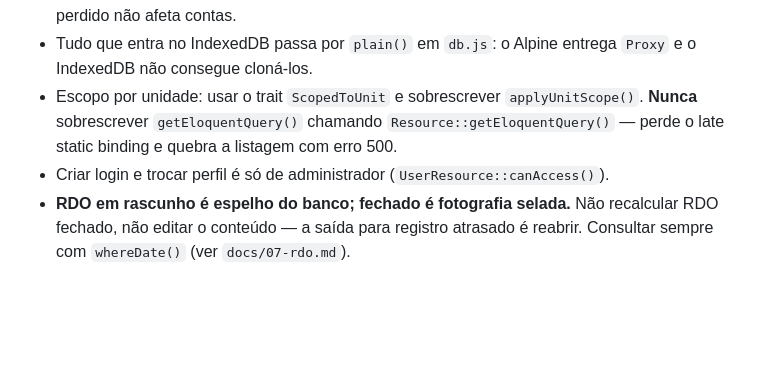
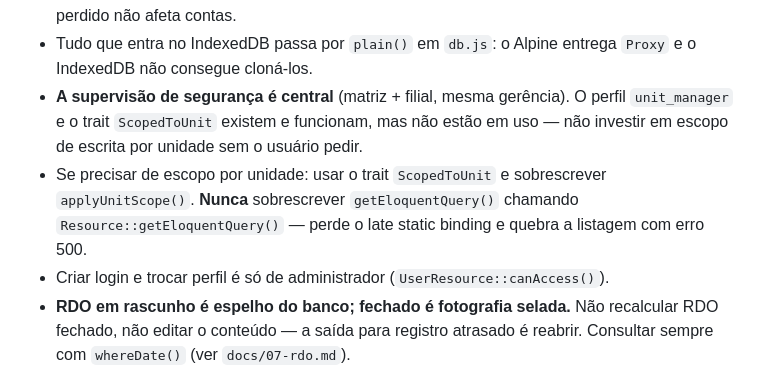
Before and after one commit to gmarchi-dev/notre_guard, a Markdown page: CLAUDE.md, the part around the change. Rendered like a GitHub page; blank space fills up the shorter version.

```diff
--- a/CLAUDE.md
+++ b/CLAUDE.md
@@ -57,9 +57,12 @@ Não reabrir sem o usuário pedir:
   perdido não afeta contas.
 - Tudo que entra no IndexedDB passa por `plain()` em `db.js`: o Alpine entrega `Proxy` e o
   IndexedDB não consegue cloná-los.
-- Escopo por unidade: usar o trait `ScopedToUnit` e sobrescrever `applyUnitScope()`. **Nunca**
-  sobrescrever `getEloquentQuery()` chamando `Resource::getEloquentQuery()` — perde o late
-  static binding e quebra a listagem com erro 500.
+- **A supervisão de segurança é central** (matriz + filial, mesma gerência). O perfil
+  `unit_manager` e o trait `ScopedToUnit` existem e funcionam, mas não estão em uso — não
+  investir em escopo de escrita por unidade sem o usuário pedir.
+- Se precisar de escopo por unidade: usar o trait `ScopedToUnit` e sobrescrever
+  `applyUnitScope()`. **Nunca** sobrescrever `getEloquentQuery()` chamando
+  `Resource::getEloquentQuery()` — perde o late static binding e quebra a listagem com erro 500.
 - Criar login e trocar perfil é só de administrador (`UserResource::canAccess()`).
 - **RDO em rascunho é espelho do banco; fechado é fotografia selada.** Não recalcular RDO
   fechado, não editar o conteúdo — a saída para registro atrasado é reabrir. Consultar sempre
```
Also changed, not shown: docs/04-decisoes-tecnicas.md (+22 -2 lines).
